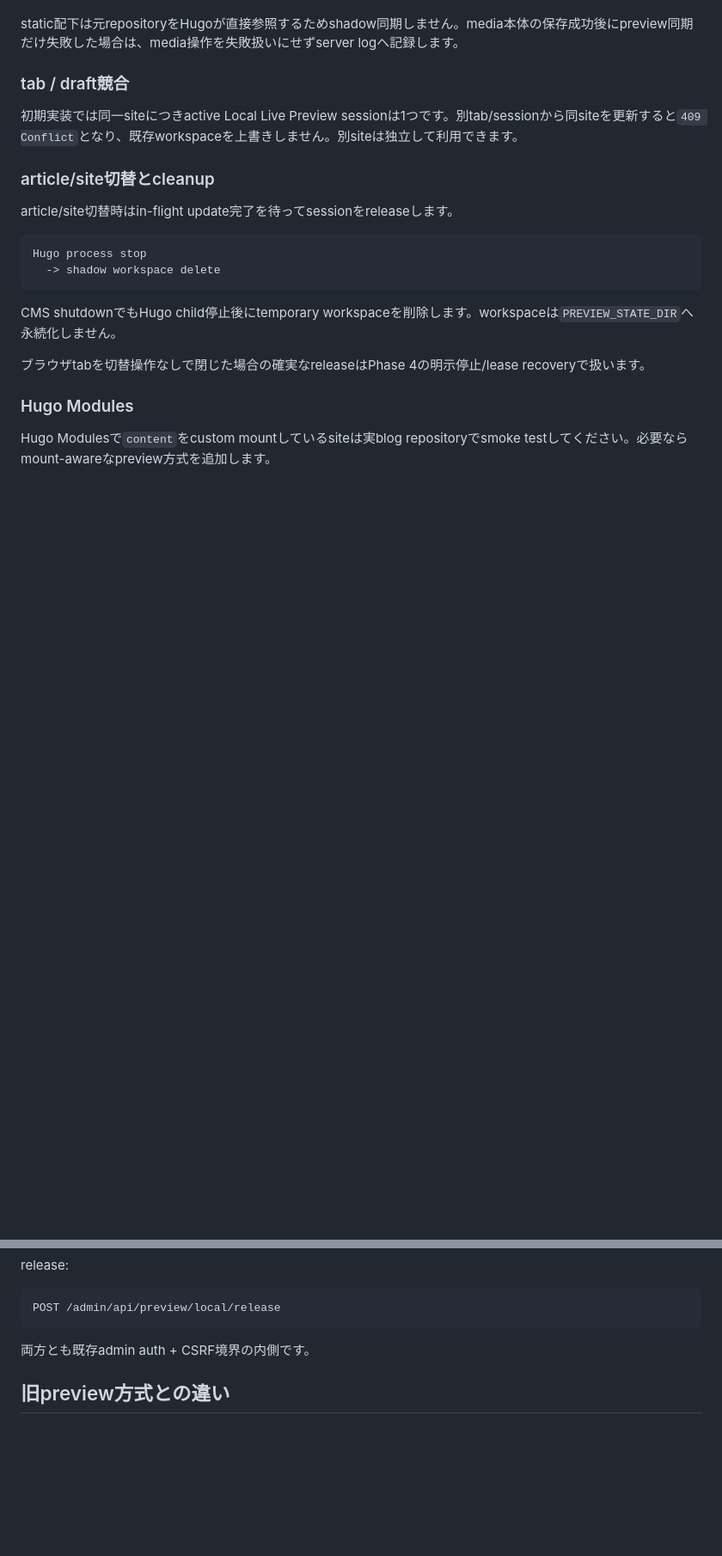
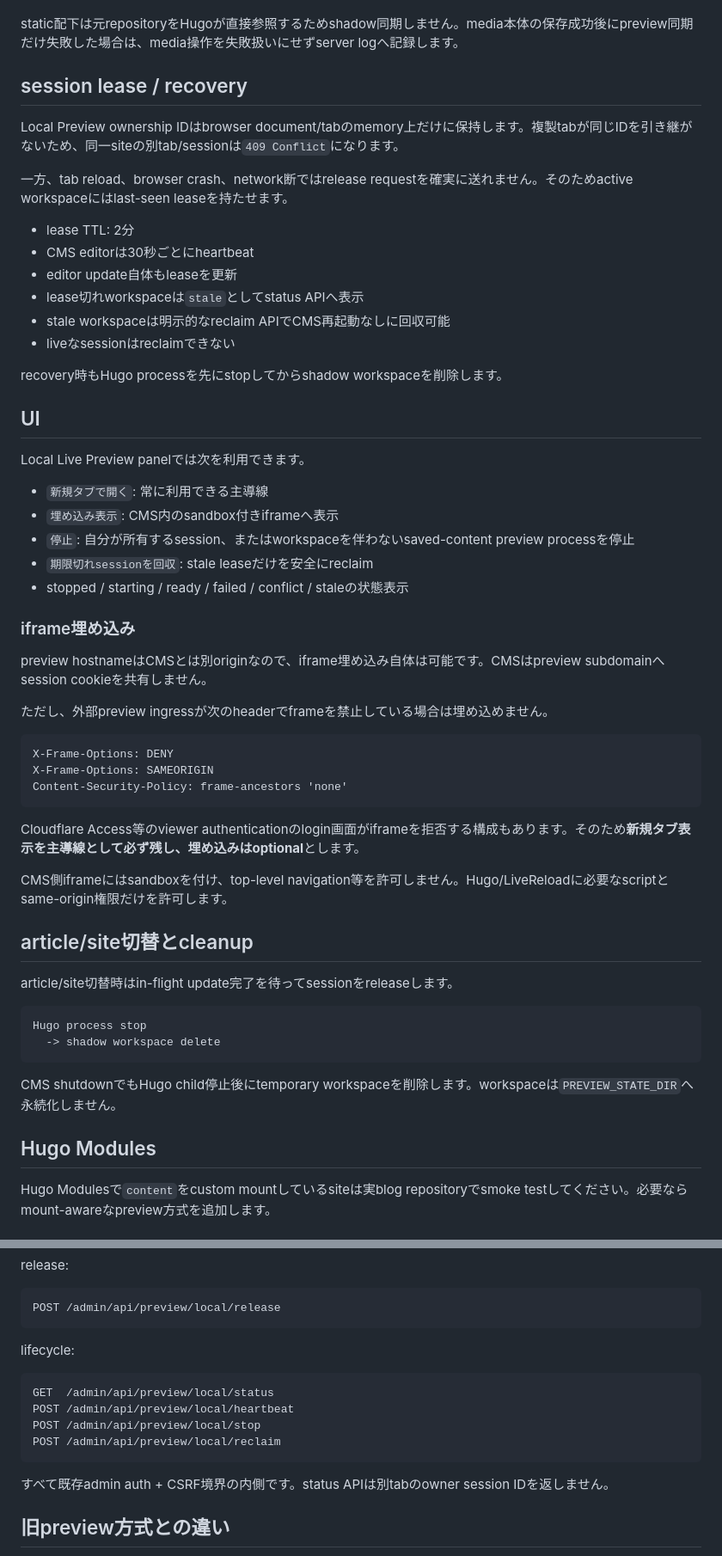
Before and after one commit to kitashimauni/hugo-cms, a Markdown page: docs/guides/local-live-preview.md, 2 parts joined by grey strips. Shown at 86% size. Drawn GitHub-style; blank space fills up the shorter version.

Commit message:
docs: describe local preview lifecycle and embed

````diff
--- a/docs/guides/local-live-preview.md
+++ b/docs/guides/local-live-preview.md
@@ -136,11 +136,48 @@ workspace作成時点のcontent resourceは初回mirrorに含まれます。そ
 
 static配下は元repositoryをHugoが直接参照するためshadow同期しません。media本体の保存成功後にpreview同期だけ失敗した場合は、media操作を失敗扱いにせずserver logへ記録します。
 
-### tab / draft競合
+## session lease / recovery
 
-初期実装では同一siteにつきactive Local Live Preview sessionは1つです。別tab/sessionから同siteを更新すると`409 Conflict`となり、既存workspaceを上書きしません。別siteは独立して利用できます。
+Local Preview ownership IDはbrowser document/tabのmemory上だけに保持します。複製tabが同じIDを引き継がないため、同一siteの別tab/sessionは`409 Conflict`になります。
 
-### article/site切替とcleanup
+一方、tab reload、browser crash、network断ではrelease requestを確実に送れません。そのためactive workspaceにはlast-seen leaseを持たせます。
+
+- lease TTL: 2分
+- CMS editorは30秒ごとにheartbeat
+- editor update自体もleaseを更新
+- lease切れworkspaceは`stale`としてstatus APIへ表示
+- stale workspaceは明示的なreclaim APIでCMS再起動なしに回収可能
+- liveなsessionはreclaimできない
+
+recovery時もHugo processを先にstopしてからshadow workspaceを削除します。
+
+## UI
+
+Local Live Preview panelでは次を利用できます。
+
+- `新規タブで開く`: 常に利用できる主導線
+- `埋め込み表示`: CMS内のsandbox付きiframeへ表示
+- `停止`: 自分が所有するsession、またはworkspaceを伴わないsaved-content preview processを停止
+- `期限切れsessionを回収`: stale leaseだけを安全にreclaim
+- stopped / starting / ready / failed / conflict / staleの状態表示
+
+### iframe埋め込み
+
+preview hostnameはCMSとは別originなので、iframe埋め込み自体は可能です。CMSはpreview subdomainへsession cookieを共有しません。
+
+ただし、外部preview ingressが次のheaderでframeを禁止している場合は埋め込めません。
+
+```text
+X-Frame-Options: DENY
+X-Frame-Options: SAMEORIGIN
+Content-Security-Policy: frame-ancestors 'none'
+```
+
+Cloudflare Access等のviewer authenticationのlogin画面がiframeを拒否する構成もあります。そのため**新規タブ表示を主導線として必ず残し、埋め込みはoptional**とします。
+
+CMS側iframeにはsandboxを付け、top-level navigation等を許可しません。Hugo/LiveReloadに必要なscriptとsame-origin権限だけを許可します。
+
+## article/site切替とcleanup
 
 article/site切替時はin-flight update完了を待ってsessionをreleaseします。
 
@@ -151,9 +188,7 @@ Hugo process stop
 
 CMS shutdownでもHugo child停止後にtemporary workspaceを削除します。workspaceは`PREVIEW_STATE_DIR`へ永続化しません。
 
-ブラウザtabを切替操作なしで閉じた場合の確実なreleaseはPhase 4の明示停止/lease recoveryで扱います。
-
-### Hugo Modules
+## Hugo Modules
 
 Hugo Modulesで`content`をcustom mountしているsiteは実blog repositoryでsmoke testしてください。必要ならmount-awareなpreview方式を追加します。
 
@@ -171,7 +206,16 @@ release:
 POST /admin/api/preview/local/release
 ```
 
-両方とも既存admin auth + CSRF境界の内側です。
+lifecycle:
+
+```text
+GET  /admin/api/preview/local/status
+POST /admin/api/preview/local/heartbeat
+POST /admin/api/preview/local/stop
+POST /admin/api/preview/local/reclaim
+```
+
+すべて既存admin auth + CSRF境界の内側です。status APIは別tabのowner session IDを返しません。
 
 ## 旧preview方式との違い
 
````
Also changed, not shown: other parts of docs/guides/local-live-preview.md (+2 -2 lines).
